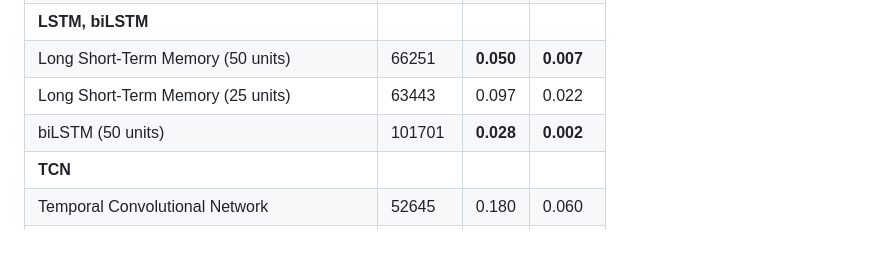
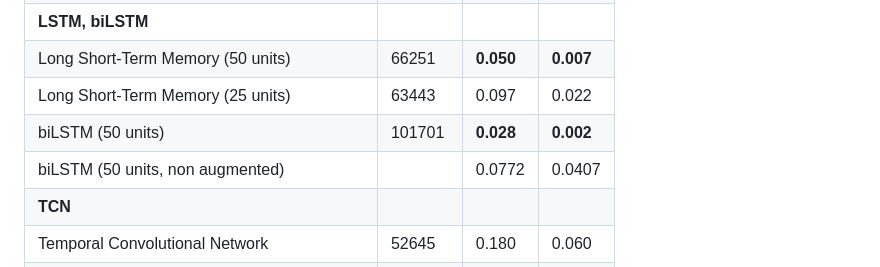
Before and after one commit to KatharinaTrinley/Prediction-Model-Time-Series-Data, a Markdown page: README.md, the part around the change. GitHub-like rendering; blank space fills up the shorter version.

```diff
--- a/README.md
+++ b/README.md
@@ -26,6 +26,7 @@ Performance metrics of different models grouped by categories
 | Long Short-Term Memory (50 units)        | 66251      | **0.050**| **0.007**|
 | Long Short-Term Memory (25 units)        | 63443      | 0.097   | 0.022   |
 | biLSTM (50 units)                        | 101701     | **0.028**| **0.002**|
+| biLSTM (50 units, non augmented)         |      | 0.0772| 0.0407|
 | **TCN**                                  |            |         |         |
 | Temporal Convolutional Network           | 52645      | 0.180   | 0.060   |
 | **Transformer-related**                  |            |         |         |
```
